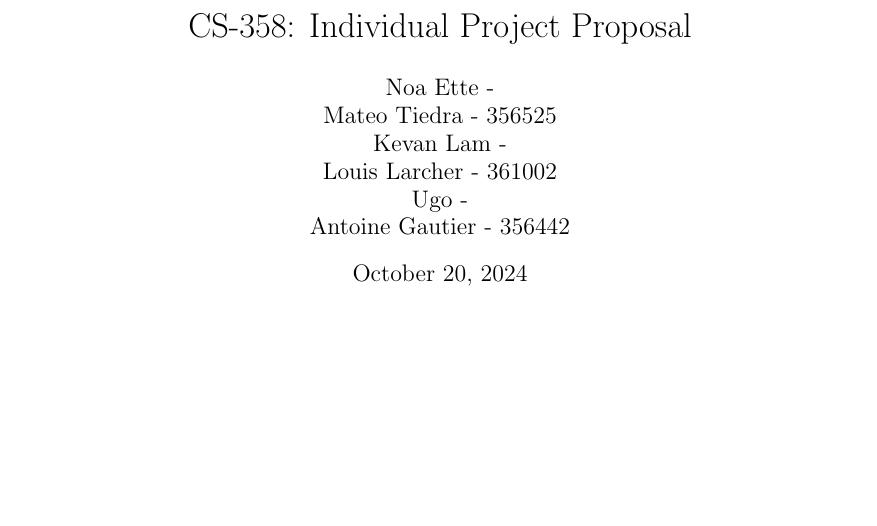
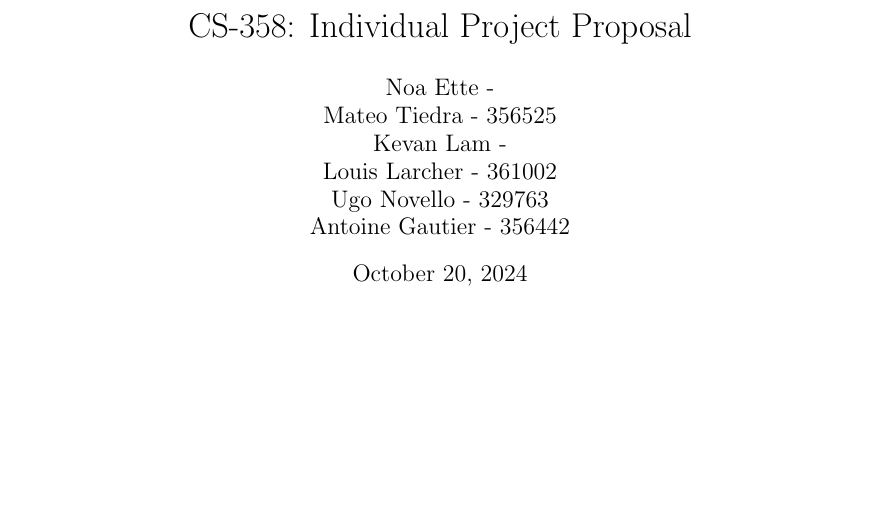
Before and after one commit to epfl-cs358/2024fa-superscanner8000, a LaTeX document (Proposal/main.tex): part of page 1 of 9, cut so that both start at the same text. Compiled offline with pdfLaTeX.

Commit message:
added Ugo sciper

```diff
--- a/Proposal/main.tex
+++ b/Proposal/main.tex
@@ -25,7 +25,7 @@
 \renewcommand{\footrulewidth}{1pt}
 \usepackage{multicol}
 \title{CS-358: Individual Project Proposal}
-\author{Noa Ette - \\Mateo Tiedra - 356525\\Kevan Lam - \\Louis Larcher - 361002\\Ugo - \\Antoine Gautier - 356442}
+\author{Noa Ette - \\Mateo Tiedra - 356525\\Kevan Lam - \\Louis Larcher - 361002\\Ugo Novello - 329763\\Antoine Gautier - 356442}
 \date{\today}
 
 \begin{document}
```
